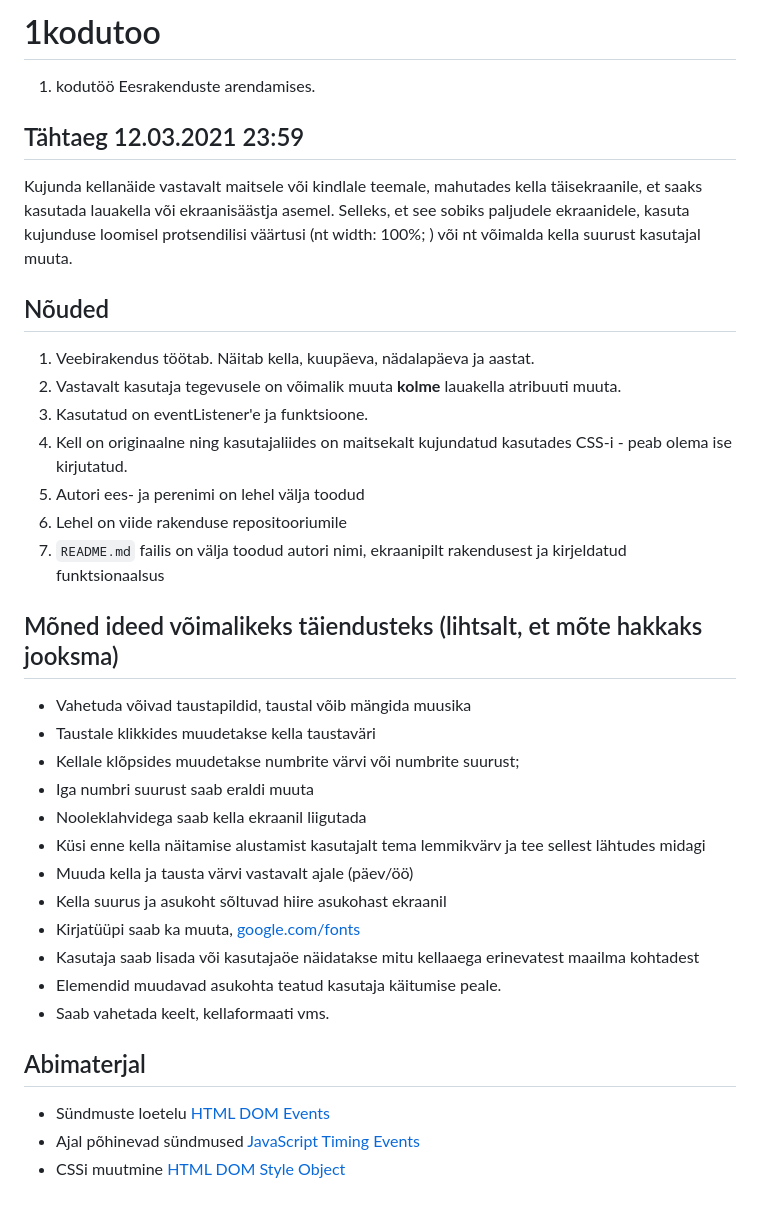
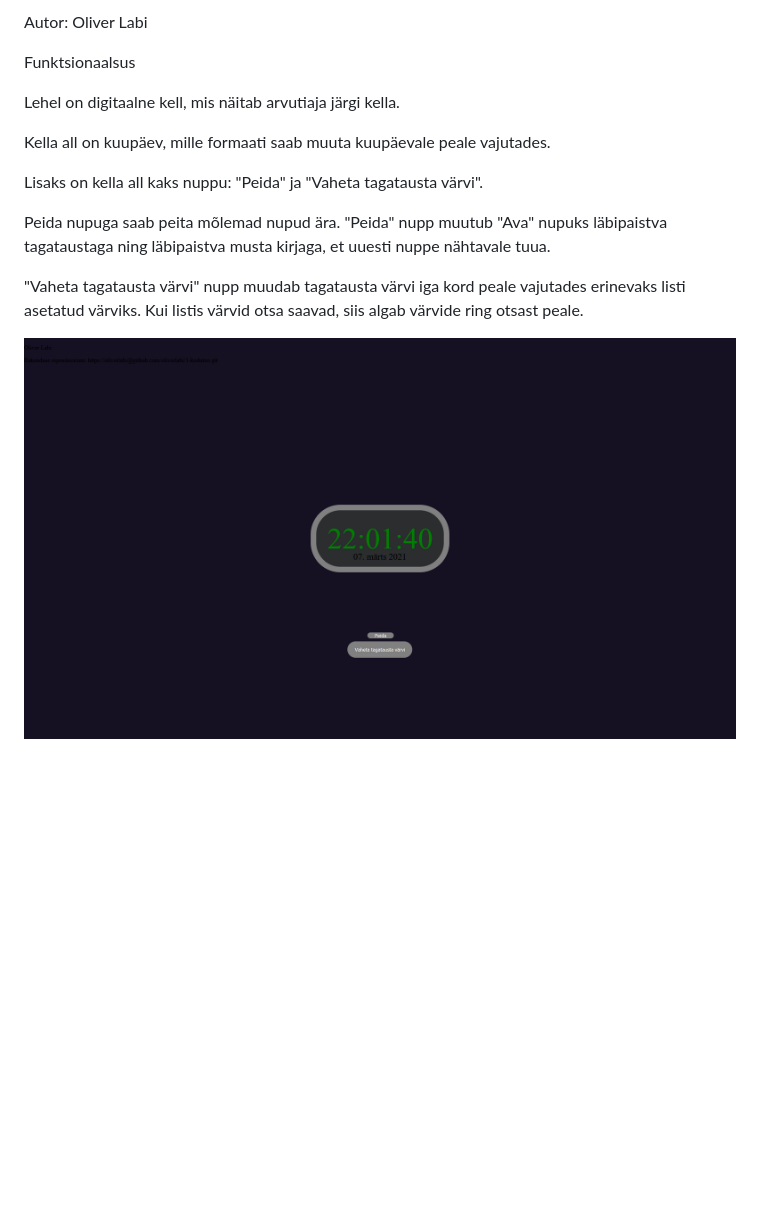
Before and after one commit to eesrakenduste-arendamine-2021/1-kodutoo, a Markdown page: README.md, the part around the change. GitHub-like rendering; pictures changed too: ekraanipilt.png (added); blank space fills up the shorter version.

```diff
--- a/README.md
+++ b/README.md
@@ -1,37 +1,15 @@
-# 1kodutoo
-1. kodutöö Eesrakenduste arendamises.
+Autor: Oliver Labi
 
-## Tähtaeg 12.03.2021 23:59
+Funktsionaalsus
 
-Kujunda kellanäide vastavalt maitsele või kindlale teemale, mahutades kella täisekraanile, et saaks kasutada lauakella või ekraanisäästja asemel. Selleks, et see sobiks paljudele ekraanidele, kasuta kujunduse loomisel protsendilisi väärtusi (nt width: 100%; ) või nt võimalda kella suurust kasutajal muuta.
+Lehel on digitaalne kell, mis näitab arvutiaja järgi kella.
 
-## Nõuded
+Kella all on kuupäev, mille formaati saab muuta kuupäevale peale vajutades.
 
-1. Veebirakendus töötab. Näitab kella, kuupäeva, nädalapäeva ja aastat.
-1. Vastavalt kasutaja tegevusele on võimalik muuta **kolme** lauakella atribuuti muuta.
-1. Kasutatud on eventListener'e ja funktsioone.
-1. Kell on originaalne ning kasutajaliides on maitsekalt kujundatud kasutades CSS-i - peab olema ise kirjutatud.
-1. Autori ees- ja perenimi on lehel välja toodud
-1. Lehel on viide rakenduse repositooriumile
-1. `README.md` failis on välja toodud autori nimi, ekraanipilt rakendusest ja kirjeldatud funktsionaalsus
+Lisaks on kella all kaks nuppu: "Peida" ja "Vaheta tagatausta värvi".
 
-## Mõned ideed võimalikeks täiendusteks (lihtsalt, et mõte hakkaks jooksma)
+Peida nupuga saab peita mõlemad nupud ära. "Peida" nupp muutub "Ava" nupuks läbipaistva tagataustaga ning läbipaistva musta kirjaga, et uuesti nuppe nähtavale tuua.
 
-* Vahetuda võivad taustapildid, taustal võib mängida muusika
-* Taustale klikkides muudetakse kella taustaväri
-* Kellale klõpsides muudetakse numbrite värvi või numbrite suurust;
-* Iga numbri suurust saab eraldi muuta
-* Nooleklahvidega saab kella ekraanil liigutada
-* Küsi enne kella näitamise alustamist kasutajalt tema lemmikvärv ja tee sellest lähtudes midagi
-* Muuda kella ja tausta värvi vastavalt ajale (päev/öö)
-* Kella suurus ja asukoht sõltuvad hiire asukohast ekraanil
-* Kirjatüüpi saab ka muuta, [google.com/fonts](https://www.google.com/fonts)
-* Kasutaja saab lisada või kasutajaöe näidatakse mitu kellaaega erinevatest maailma kohtadest
-* Elemendid muudavad asukohta teatud kasutaja käitumise peale.
-* Saab vahetada keelt, kellaformaati vms.
+"Vaheta tagatausta värvi" nupp muudab tagatausta värvi iga kord peale vajutades erinevaks listi asetatud värviks. Kui listis värvid otsa saavad, siis algab värvide ring otsast peale.
 
-## Abimaterjal
-
-* Sündmuste loetelu [HTML DOM Events](http://www.w3schools.com/jsref/dom_obj_event.asp)
-* Ajal põhinevad sündmused [JavaScript Timing Events](http://www.w3schools.com/js/js_timing.asp)
-* CSSi muutmine [HTML DOM Style Object](http://www.w3schools.com/jsref/dom_obj_style.asp)
+![Ekraanipilt rakendusest](ekraanipilt.png)
```
Also changed, not shown: 3 other files.
